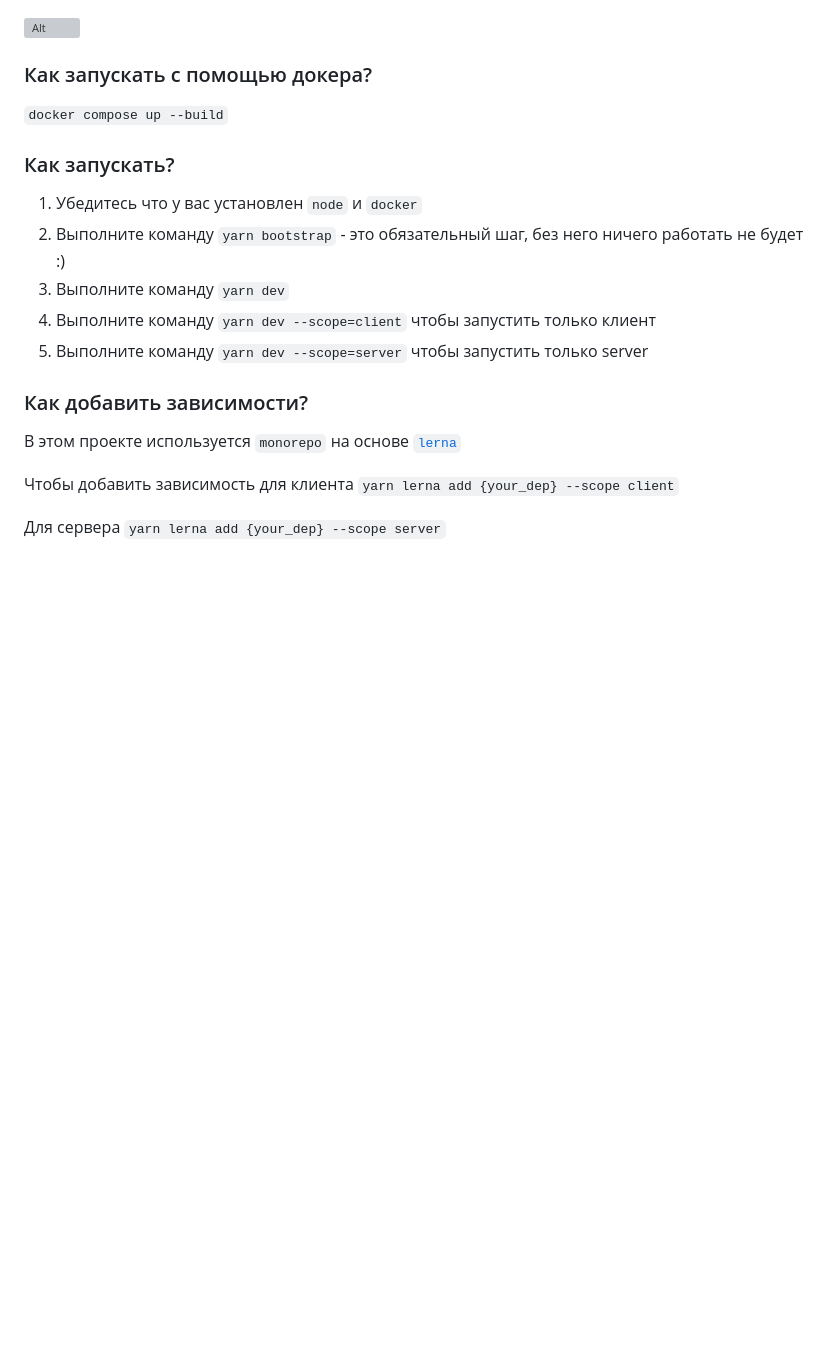
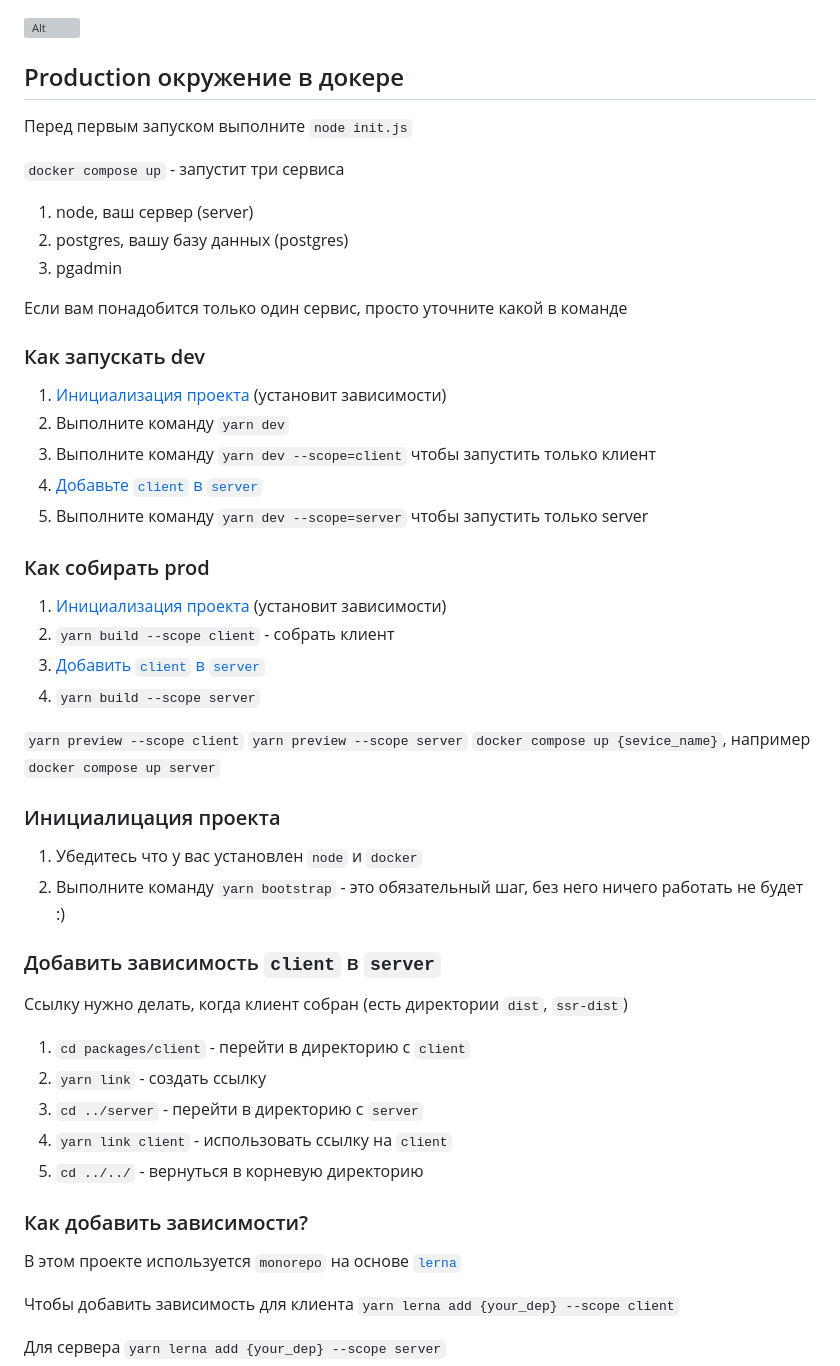
Before and after one commit to AngelinaCP/Yandex-Practicum-Team, a Markdown page: README.md, the part around one of its changes. GitHub-like rendering; blank space fills up the shorter version; grey boxes are pictures that could not be loaded.

```diff
--- a/README.md
+++ b/README.md
@@ -1,16 +1,50 @@
 ![Alt](https://repobeats.axiom.co/api/embed/1145203cf757e188dbb21cb1a2d845870701cfbc.svg "Repobeats analytics image")
 
-### Как запускать с помощью докера?
+## Production окружение в докере
 
-`docker compose up --build`
+Перед первым запуском выполните `node init.js`
 
-### Как запускать?
+`docker compose up` - запустит три сервиса
+1. node, ваш сервер (server)
+2. postgres, вашу базу данных (postgres)
+3. pgadmin
+
+Если вам понадобится только один сервис, просто уточните какой в команде
+
+### Как запускать dev
+
+1. [Инициализация проекта](#инициалицация-проекта) (установит зависимости)
+2. Выполните команду `yarn dev`
+3. Выполните команду `yarn dev --scope=client` чтобы запустить только клиент
+4. [Добавьте `client`  в `server`](#добавить-зависимость-client-в-server)
+5. Выполните команду `yarn dev --scope=server` чтобы запустить только server
+
+
+### Как собирать prod
+
+1. [Инициализация проекта](#инициалицация-проекта) (установит зависимости)
+2. `yarn build --scope client` - собрать клиент
+3.  [Добавить `client` в `server`](#добавить-зависимость-client-в-server)
+4. `yarn build --scope server`
+
+`yarn preview --scope client`
+`yarn preview --scope server`
+`docker compose up {sevice_name}`, например `docker compose up server`
+
+### Инициалицация проекта
 
 1. Убедитесь что у вас установлен `node` и `docker`
 2. Выполните команду `yarn bootstrap` - это обязательный шаг, без него ничего работать не будет :)
-3. Выполните команду `yarn dev`
-3. Выполните команду `yarn dev --scope=client` чтобы запустить только клиент
-4. Выполните команду `yarn dev --scope=server` чтобы запустить только server
+
+### Добавить зависимость `client` в `server`
+
+Ссылку нужно делать, когда клиент собран (есть директории `dist`, `ssr-dist`)
+
+1. `cd packages/client` - перейти в директорию с `client`
+2. `yarn link` - создать ссылку
+3. `cd ../server` - перейти в директорию с `server`
+4. `yarn link client` - использовать ссылку на `client`
+5. `cd ../../` - вернуться в корневую директорию
 
 
 ### Как добавить зависимости?
```
Also changed, not shown: other parts of README.md (+0 -37 lines).
